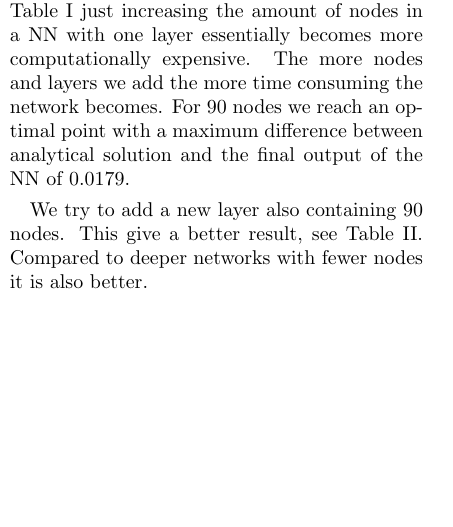
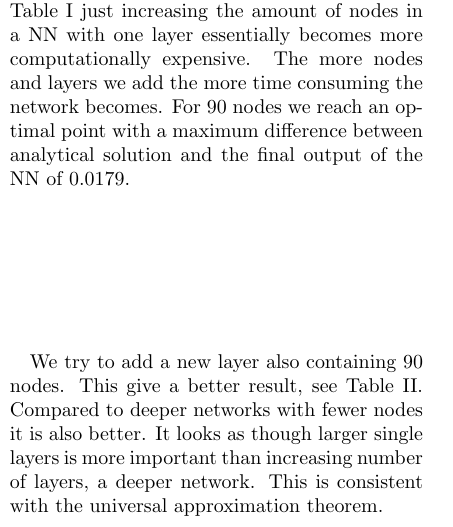
Before and after one commit to KariEriksen/FYS-STK4155, a LaTeX paper (project3/report/project3-report.tex): part of one column of page 12 of 13, cut so that both start at the same text, the shorter picture padded with empty space. Compiled offline with pdfLaTeX.

Commit message:
added some small shit

```diff
--- a/project3/report/project3-report.tex
+++ b/project3/report/project3-report.tex
@@ -635,7 +635,8 @@ We now turn to the last part of this project and try to solve the diffursion equ
 First off the Tensorflow optimizer AdamOptimizer was tested. This method was used in project 2 giving good results. Observing an increase in the error compared to GradientDescentOptimizer however, the method was droped in this case, and gradient descent has been used through out this section.
 After running the network with a number of different structures we observe that adding layers may not necessarily give better results. If we look at \tab{NN_one_layer} just increasing the amount of nodes in a NN with one layer essentially becomes more computationally expensive. The more nodes and layers we add the more time consuming the network becomes. For 90 nodes we reach an optimal point with a maximum difference between analytical solution and the final output of the NN of 0.0179.
 
-We try to add a new layer also containing 90 nodes. This give a better result, see \tab{NN_more_layers}. Compared to deeper networks with fewer nodes it is also better.
+We try to add a new layer also containing 90 nodes. This give a better result, see \tab{NN_more_layers}. Compared to deeper networks with fewer nodes it is also better. It looks as though larger single layers is more important than increasing number of layers, a deeper network. This is consistent with the universal approximation theorem.
+
 
 \begin{strip}
 \begin{center}
```
Also changed, not shown: project3/report/project3-report.pdf.
